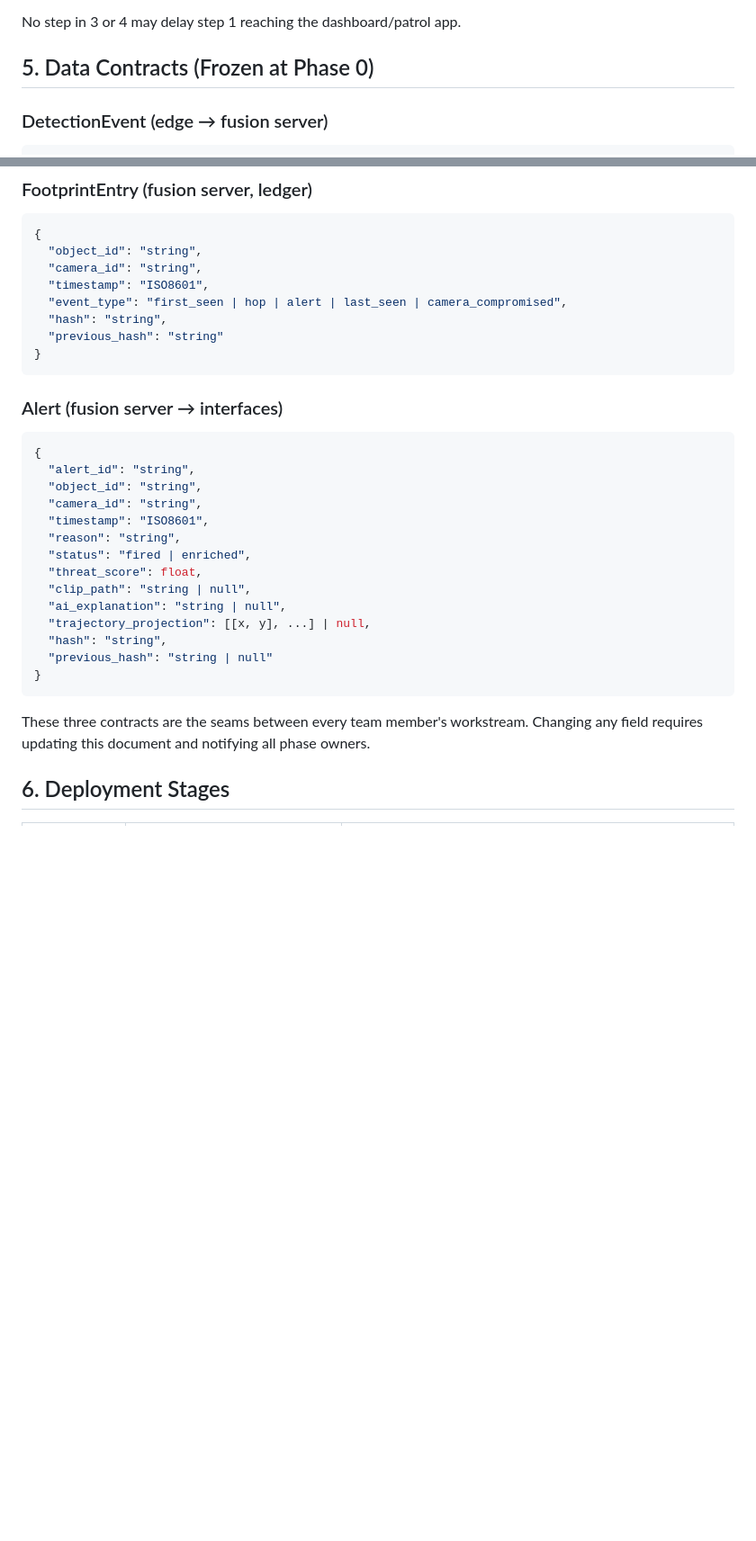
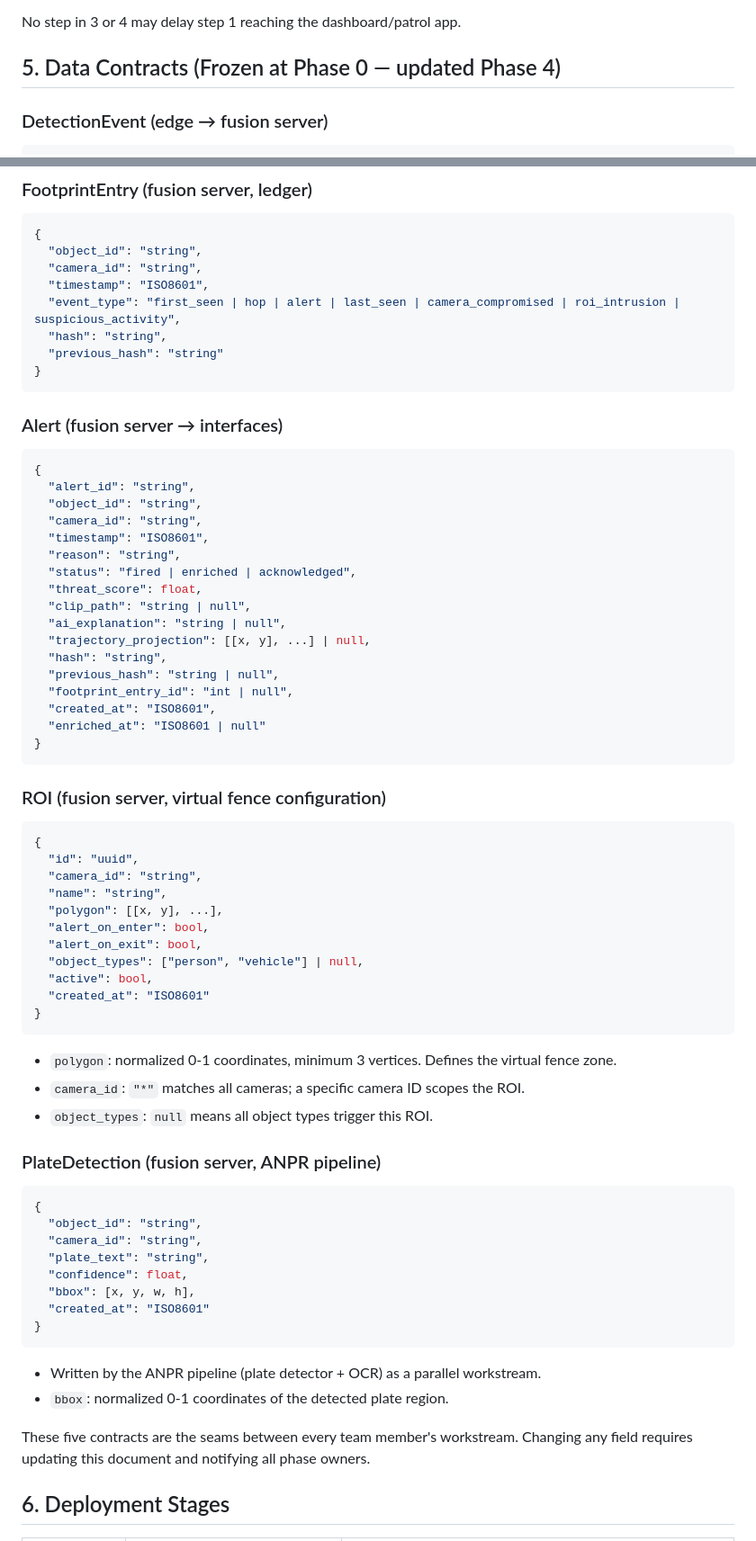
Before and after one commit to garvitsahni/IBVAP, a Markdown page: ARCHITECTURE.md, 2 parts joined by grey strips. Shown at 90% size. Drawn GitHub-style; blank space fills up the shorter version.

Commit message:
docs: update ARCHITECTURE.md Section 5 data contracts for Phase 4
Add ROI, PlateDetection, and updated Alert/FootprintEntry schemas to reflect
Phase 4 implementation. New contracts: ROI (virtual fence config), PlateDetection
(ANPR pipeline). Alert gains 'acknowledged' status, footprint_entry_id, created_at,
enriched_at. FootprintEntry gains roi_intrusion and suspicious_activity event types.

````diff
--- a/ARCHITECTURE.md
+++ b/ARCHITECTURE.md
@@ -84,7 +84,7 @@
 
 No step in 3 or 4 may delay step 1 reaching the dashboard/patrol app.
 
-## 5. Data Contracts (Frozen at Phase 0)
+## 5. Data Contracts (Frozen at Phase 0 — updated Phase 4)
 
 ### DetectionEvent (edge → fusion server)
 ```json
@@ -105,7 +105,7 @@ No step in 3 or 4 may delay step 1 reaching the dashboard/patrol app.
   "object_id": "string",
   "camera_id": "string",
   "timestamp": "ISO8601",
-  "event_type": "first_seen | hop | alert | last_seen | camera_compromised",
+  "event_type": "first_seen | hop | alert | last_seen | camera_compromised | roi_intrusion | suspicious_activity",
   "hash": "string",
   "previous_hash": "string"
 }
@@ -119,17 +119,52 @@ No step in 3 or 4 may delay step 1 reaching the dashboard/patrol app.
   "camera_id": "string",
   "timestamp": "ISO8601",
   "reason": "string",
-  "status": "fired | enriched",
+  "status": "fired | enriched | acknowledged",
   "threat_score": float,
   "clip_path": "string | null",
   "ai_explanation": "string | null",
   "trajectory_projection": [[x, y], ...] | null,
   "hash": "string",
-  "previous_hash": "string | null"
+  "previous_hash": "string | null",
+  "footprint_entry_id": "int | null",
+  "created_at": "ISO8601",
+  "enriched_at": "ISO8601 | null"
 }
 ```
 
-These three contracts are the seams between every team member's workstream. Changing any field requires updating this document and notifying all phase owners.
+### ROI (fusion server, virtual fence configuration)
+```json
+{
+  "id": "uuid",
+  "camera_id": "string",
+  "name": "string",
+  "polygon": [[x, y], ...],
+  "alert_on_enter": bool,
+  "alert_on_exit": bool,
+  "object_types": ["person", "vehicle"] | null,
+  "active": bool,
+  "created_at": "ISO8601"
+}
+```
+- `polygon`: normalized 0-1 coordinates, minimum 3 vertices. Defines the virtual fence zone.
+- `camera_id`: `"*"` matches all cameras; a specific camera ID scopes the ROI.
+- `object_types`: `null` means all object types trigger this ROI.
+
+### PlateDetection (fusion server, ANPR pipeline)
+```json
+{
+  "object_id": "string",
+  "camera_id": "string",
+  "plate_text": "string",
+  "confidence": float,
+  "bbox": [x, y, w, h],
+  "created_at": "ISO8601"
+}
+```
+- Written by the ANPR pipeline (plate detector + OCR) as a parallel workstream.
+- `bbox`: normalized 0-1 coordinates of the detected plate region.
+
+These five contracts are the seams between every team member's workstream. Changing any field requires updating this document and notifying all phase owners.
 
 ## 6. Deployment Stages
 
````
